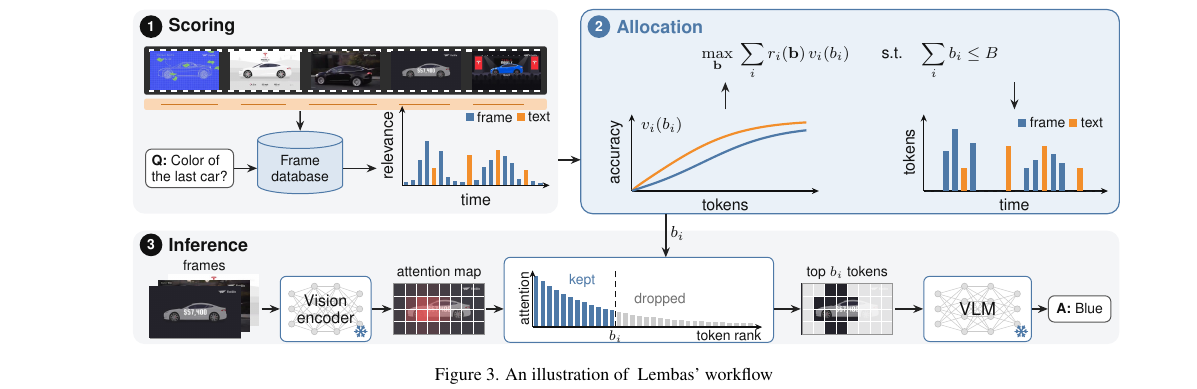
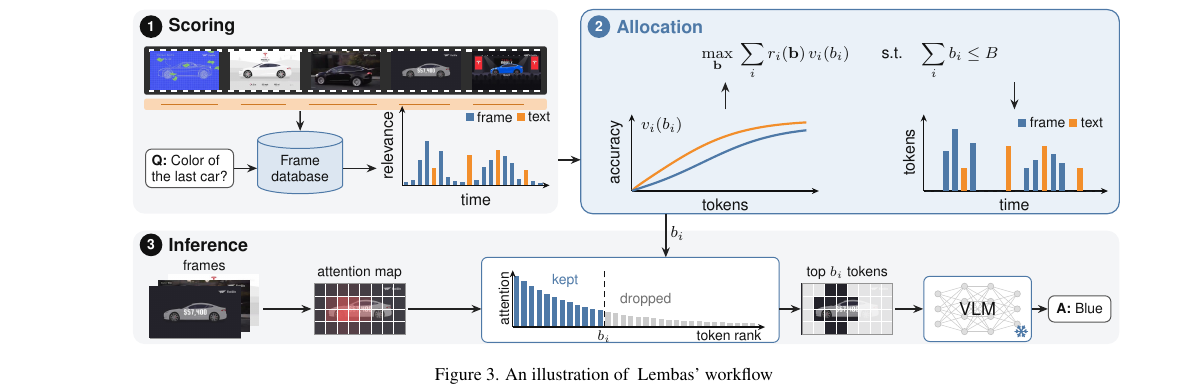
Before and after one commit to AyushBarik/TALON, a LaTeX paper (main.tex, which reads fig/overview.tex): part of page 3 of 11, cut so that both start at the same text. Compiled offline with pdfLaTeX.

Commit message:
Overview: drop the vision encoder box

```diff
--- a/fig/overview.tex
+++ b/fig/overview.tex
@@ -174,28 +174,23 @@
 \draw[arr] (15.55,4.12) -- (15.55,3.64);
 \end{scope}
 % ---------------- (3) inference ----------------
-% Attention-ranked pruning, left to right, as the text of Sec. 3 states it: the retrieved frames -> the vision encoder
-% of the VLM (frozen) -> the attention each token receives in the encoder, as a map over the frame -> the tokens
-% sorted by that attention; the budget b_i from Allocation sets the cut -> the kept tokens -> the VLM answers.
-% Each picture has one label that names it; "tokens" and "attention" are no longer bare labels.
+% Attention-ranked pruning, left to right: the retrieved frames -> the attention each token receives, as a map over
+% the frame -> the tokens sorted by that attention; the budget b_i from Allocation sets the cut -> the kept tokens ->
+% the VLM answers. Each picture has one label that names it.
 \node[inner sep=0pt, draw=ink!45, line width=0.3pt] at (1.42,0.78) {\includegraphics[width=1.6cm]{fig/frames/frame2.jpg}};
 \node[inner sep=0pt, draw=ink!45, line width=0.3pt] at (1.26,0.67) {\includegraphics[width=1.6cm]{fig/frames/frame3.jpg}};
 \node[inner sep=0pt, draw=ink!45, line width=0.3pt] at (1.10,0.56) {\includegraphics[width=1.6cm]{fig/frames/frame4.jpg}};
 \node[font=\sffamily\scriptsize, text=ink, anchor=south, inner sep=1pt] at (1.26,1.24) {frames};
-\node[model, fill=chipF, minimum width=1.6cm, minimum height=1.15cm] (enc) at (3.4,0.62) {};
-\nnet{3.4,0.62}{0.6}{0.4}
-\node[font=\sffamily\footnotesize, text=modelT, align=center] at (3.4,0.62) {Vision\\[-1pt]encoder};
-\snowflake{($(enc.south east)+(-0.19,0.19)$)}{0.11}
-\bigattn{5.4,0.62}{frame4.jpg}
-\node[font=\sffamily\scriptsize, text=ink, anchor=south, inner sep=1pt] at (5.4,1.1) {attention map};
-\node[model, fill=chipF, minimum width=4.75cm, minimum height=1.5cm] (rk) at (8.925,0.78) {};
-\rankbars{7.05,0.3}{3.9}{12}
-\draw[ink, densely dashed, line width=0.6pt] ({7.05+12*3.9/32},0.3) -- ++(0,1.0);
-\node[font=\sffamily\scriptsize, text=ink, anchor=north, inner sep=1.5pt] at ({7.05+12*3.9/32},0.3) {$b_i$};
-\node[font=\sffamily\scriptsize, text=ink, rotate=90, anchor=south, inner sep=1.5pt] at (7.05,0.8) {attention};
+\bigattn{4.0,0.62}{frame4.jpg}
+\node[font=\sffamily\scriptsize, text=ink, anchor=south, inner sep=1pt] at (4.0,1.1) {attention map};
+\node[model, fill=chipF, minimum width=5.25cm, minimum height=1.5cm] (rk) at (8.775,0.78) {};
+\rankbars{6.7,0.3}{4.3}{12}
+\draw[ink, densely dashed, line width=0.6pt] ({6.7+12*4.3/32},0.3) -- ++(0,1.0);
+\node[font=\sffamily\scriptsize, text=ink, anchor=north, inner sep=1.5pt] at ({6.7+12*4.3/32},0.3) {$b_i$};
+\node[font=\sffamily\scriptsize, text=ink, rotate=90, anchor=south, inner sep=1.5pt] at (6.7,0.8) {attention};
 \node[font=\sffamily\scriptsize, text=ink, anchor=north east, inner sep=1.5pt] at (11.15,0.3) {token rank};
-\node[font=\sffamily\scriptsize, text=frm, anchor=south west, inner sep=1pt] at (7.65,0.95) {kept};
-\node[font=\sffamily\scriptsize, text=ink!60, anchor=south west, inner sep=1pt] at (8.8,0.62) {dropped};
+\node[font=\sffamily\scriptsize, text=frm, anchor=south west, inner sep=1pt] at (7.35,0.95) {kept};
+\node[font=\sffamily\scriptsize, text=ink!60, anchor=south west, inner sep=1pt] at (8.55,0.62) {dropped};
 \bigframe{12.6,0.62}{frame4.jpg}{12}
 \node[font=\sffamily\scriptsize, text=ink, anchor=south, inner sep=1pt] at (12.6,1.1) {top $b_i$ tokens};
 \node[model, fill=chipF, minimum width=1.9cm, minimum height=1.15cm] (vlm) at (14.9,0.62) {};
@@ -203,10 +198,9 @@
 \node[font=\sffamily\small, text=modelT] at (14.9,0.62) {VLM};
 \snowflake{($(vlm.south east)+(-0.19,0.19)$)}{0.11}
 \node[qa, inner sep=4pt] (ans) at (16.7,0.62) {\textbf{A:} Blue};
-\draw[arr] (2.27,0.62) -- (enc.west);
-\draw[arr] (enc.east) -- (4.57,0.62);
-\draw[arr] (6.23,0.62) -- (6.23,0.62 -| rk.west);
-\draw[arr] (11.3,0.62) -- (11.78,0.62);
+\draw[arr] (2.3,0.62) -- (3.15,0.62);
+\draw[arr] (4.85,0.62) -- (6.15,0.62);
+\draw[arr] (11.4,0.62) -- (11.78,0.62);
 \draw[arr] (13.45,0.62) -- (vlm.west);
 \draw[arr] (vlm.east) -- (ans.west);
 \end{tikzpicture}
```
